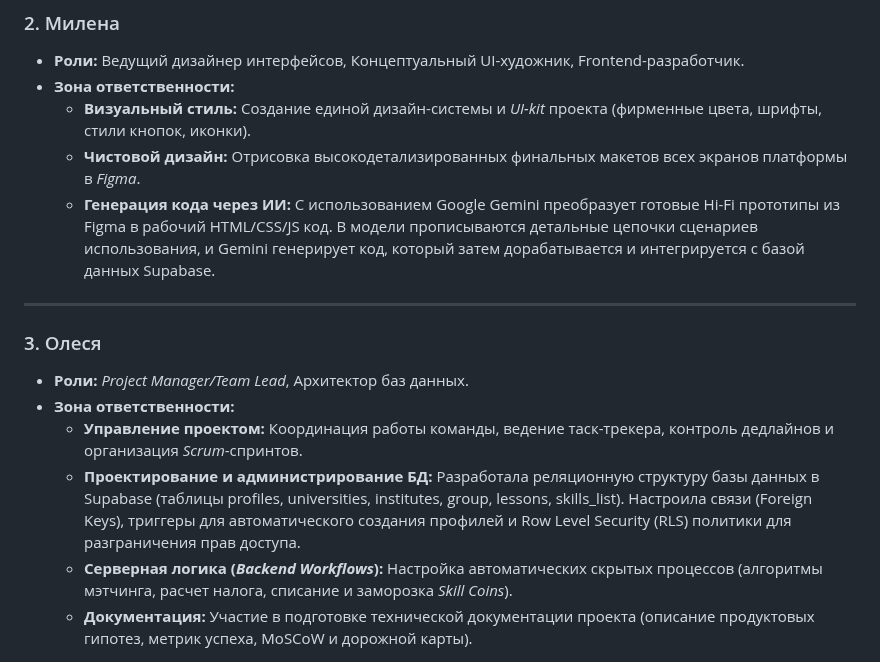
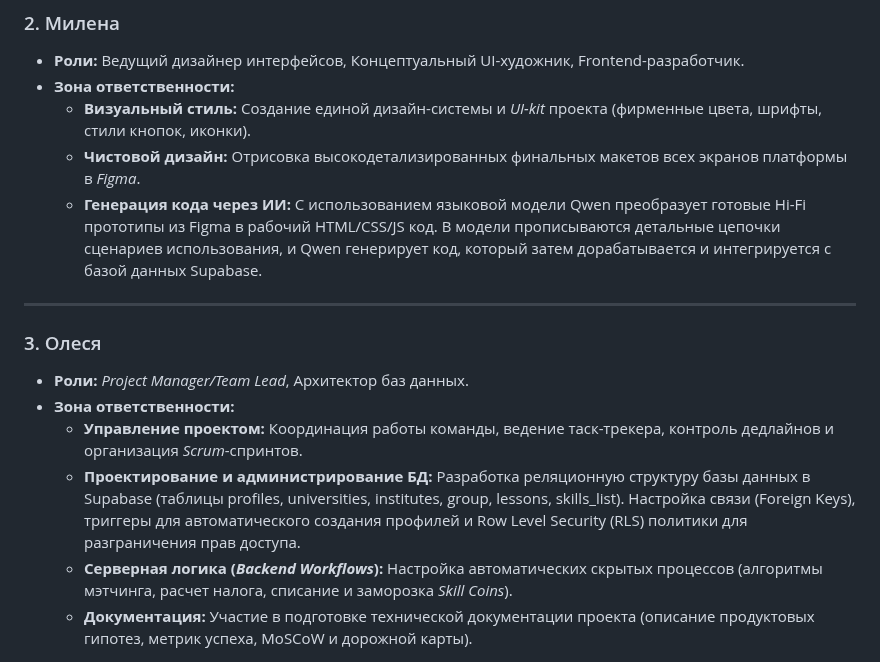
Before and after one commit to olesyabch/nexus, a Markdown page: README.md, the part around the change. Drawn GitHub-style.

Commit message:
Update AI code generation model from Google Gemini to Qwen
qwen

```diff
--- a/README.md
+++ b/README.md
@@ -35,7 +35,7 @@
 * **Зона ответственности:**
     * **Визуальный стиль:** Создание единой дизайн-системы и *UI-kit* проекта (фирменные цвета, шрифты, стили кнопок, иконки).
     * **Чистовой дизайн:** Отрисовка высокодетализированных финальных макетов всех экранов платформы в *Figma*.
-    * **Генерация кода через ИИ:** С использованием Google Gemini преобразует готовые Hi-Fi прототипы из Figma в рабочий HTML/CSS/JS код. В модели прописываются детальные цепочки сценариев использования, и Gemini генерирует код, который затем дорабатывается и интегрируется с базой данных Supabase.
+    * **Генерация кода через ИИ:** С использованием языковой модели Qwen преобразует готовые Hi-Fi прототипы из Figma в рабочий HTML/CSS/JS код. В модели прописываются детальные цепочки сценариев использования, и Qwen генерирует код, который затем дорабатывается и интегрируется с базой данных Supabase.
 
 ---
 
@@ -43,7 +43,7 @@
 * **Роли:** *Project Manager/Team Lead*, Архитектор баз данных.
 * **Зона ответственности:**
     * **Управление проектом:** Координация работы команды, ведение таск-трекера, контроль дедлайнов и организация *Scrum*-спринтов.
-    * **Проектирование и администрирование БД:** Разработала реляционную структуру базы данных в Supabase (таблицы profiles, universities, institutes, group, lessons, skills_list). Настроила связи (Foreign Keys), триггеры для автоматического создания профилей и Row Level Security (RLS) политики для разграничения прав доступа.
+    * **Проектирование и администрирование БД:** Разработка реляционную структуру базы данных в Supabase (таблицы profiles, universities, institutes, group, lessons, skills_list). Настройка связи (Foreign Keys), триггеры для автоматического создания профилей и Row Level Security (RLS) политики для разграничения прав доступа.
     * **Серверная логика (*Backend Workflows*):** Настройка автоматических скрытых процессов (алгоритмы мэтчинга, расчет налога, списание и заморозка *Skill Coins*).
     * **Документация:** Участие в подготовке технической документации проекта (описание продуктовых гипотез, метрик успеха, MoSCoW и дорожной карты).
 
```
